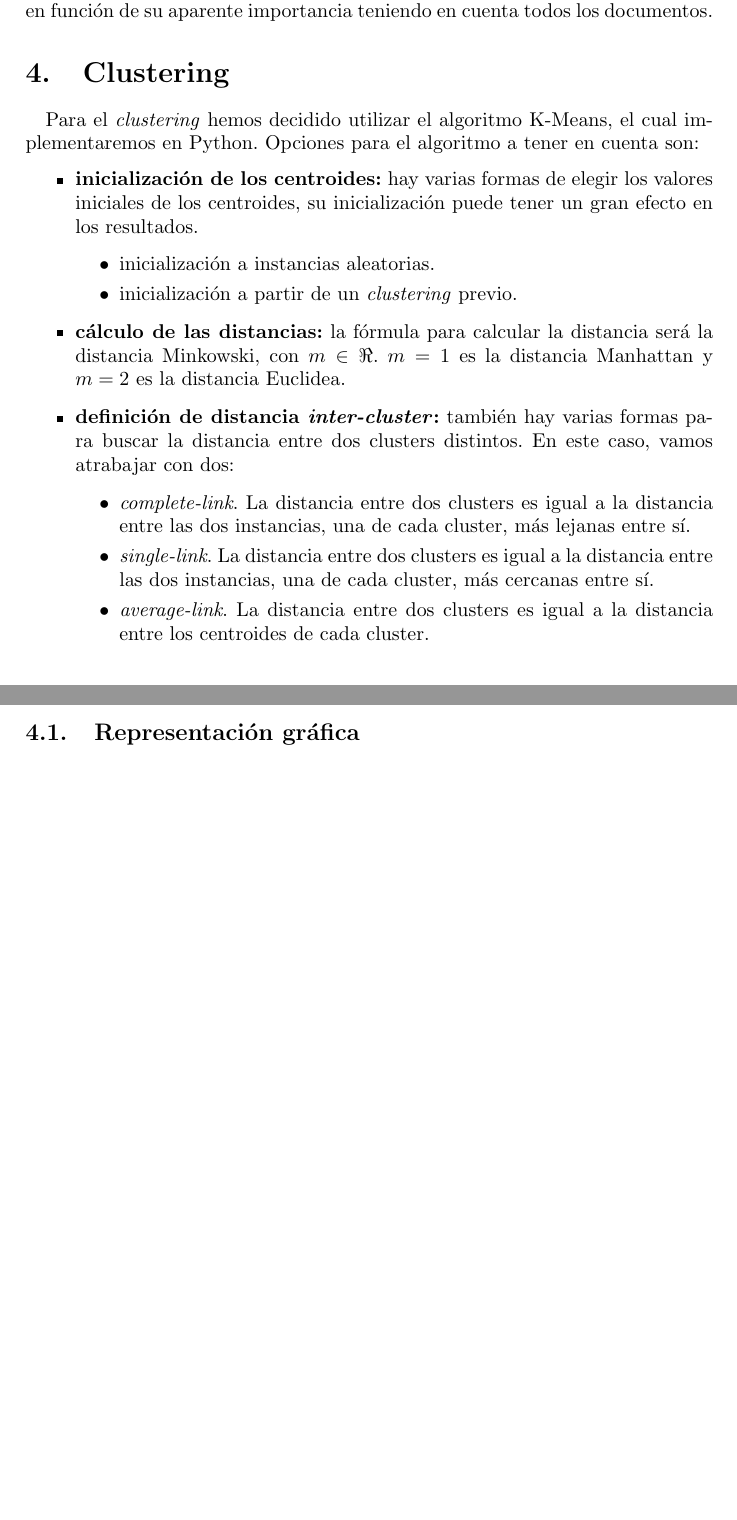
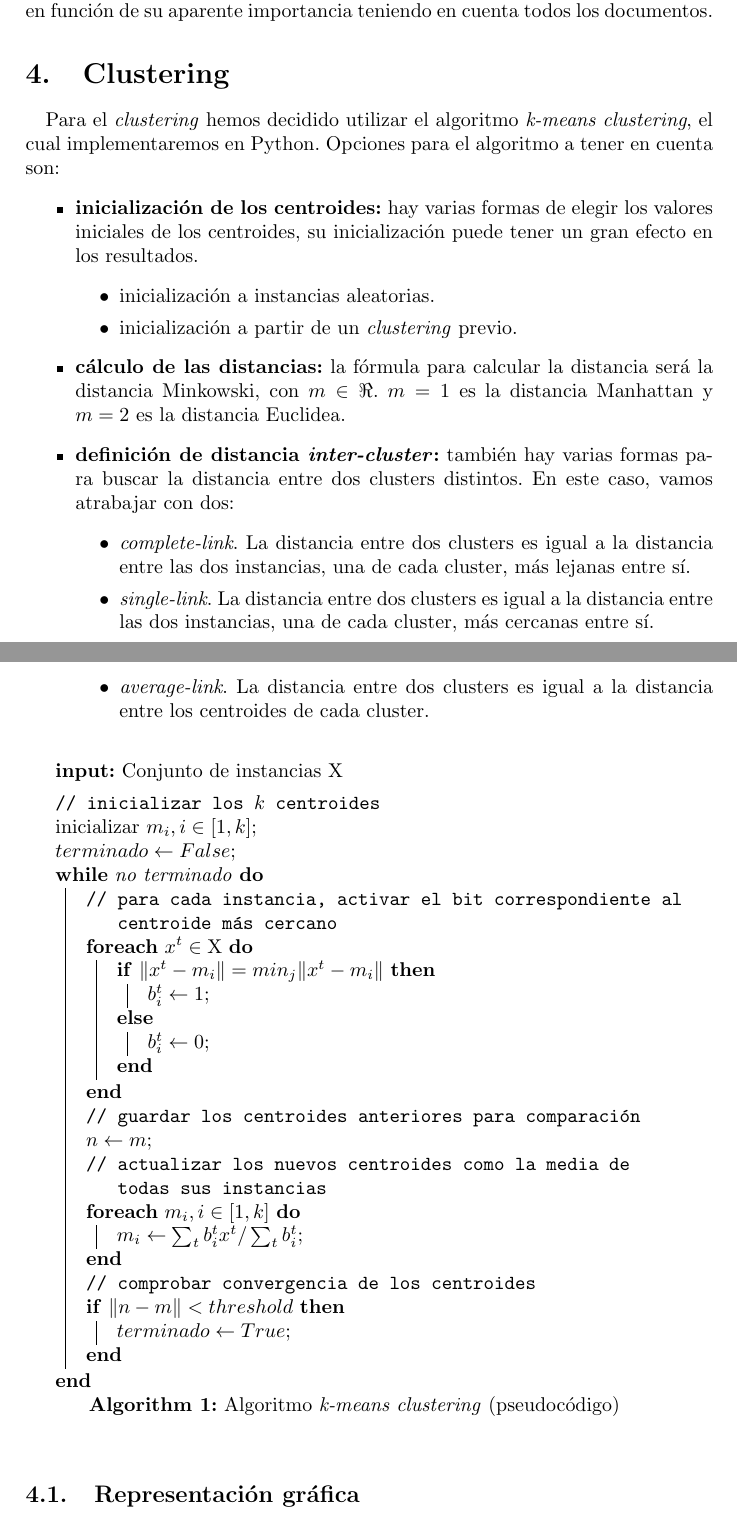
Before and after one commit to AnderRasoVazquez/MD-Proyect, a LaTeX document (documents/borrador_memoria.tex): two parts of pages 7 and 8 of 8, joined at a grey line, cut so that both start at the same text, the shorter picture padded with empty space. Compiled offline with pdfLaTeX.

Commit message:
added k-means pseudocode

```diff
--- a/documents/borrador_memoria.tex
+++ b/documents/borrador_memoria.tex
@@ -5,6 +5,7 @@
 \usepackage{amsfonts}
 \usepackage{amssymb}
 \usepackage{graphicx}
+\usepackage{algorithm2e}
 \author{Markus Fischer • Guzmán López • David Pérez • Ander Raso}
 \title{Proyecto de Minería de Datos: \linebreak Borrador de memoria completa}
 \date{}
@@ -120,7 +121,7 @@
 
 \section{Clustering}
 	\paragraph{}
-	Para el \textit{clustering} hemos decidido utilizar el algoritmo K-Means, el cual implementaremos en Python. Opciones para el algoritmo a tener en cuenta son:
+	Para el \textit{clustering} hemos decidido utilizar el algoritmo \textit{k-means clustering}, el cual implementaremos en Python. Opciones para el algoritmo a tener en cuenta son:
 	\begin{itemize}
 		\item \textbf{inicialización de los centroides:} hay varias formas de elegir los valores iniciales de los centroides, su inicialización puede tener un gran efecto en los resultados.
 		\begin{itemize}
@@ -136,6 +137,40 @@
 	    \end{itemize}
 	\end{itemize}
 
+	\begin{algorithm}
+		\SetAlgoLined
+		\SetKwInOut{Input}{input}
+		%\SetKwInOut{Output}{output}
+
+		\Input{Conjunto de instancias $\mathrm{X}$}
+		%\Output{A partition of the bitmap}
+		\BlankLine
+		\tcp{inicializar los $k$ centroides}
+		inicializar $m_i, i \in [1, k]$\;
+		$terminado \leftarrow False$\;
+		\While{no terminado}{
+			\tcp{para cada instancia, activar el bit correspondiente al centroide más cercano}
+			\ForEach{$x^t \in \mathrm{X}$}{
+				\eIf{$\|x^t - m_i\| = min_j\|x^t - m_i\|$}{
+					$b^t_i \leftarrow 1$\;
+				}{
+					$b^t_i \leftarrow 0$\;
+				}
+			}
+			\tcp{guardar los centroides anteriores para comparación}
+			$n \leftarrow m$\;
+			\tcp{actualizar los nuevos centroides como la media de todas sus instancias}
+			\ForEach{$m_i, i \in [1, k]$}{
+				$m_i \leftarrow \sum_{t} b^t_i x^t / \sum_{t} b^t_i$\;
+			}
+			\tcp{comprobar convergencia de los centroides}
+			\If{$\|n - m\| < threshold$}{
+				$terminado \leftarrow True$\;
+			}
+		}
+		\caption{Algoritmo \textit{k-means clustering} (pseudocódigo)}
+	\end{algorithm}
+
 	\subsection{Representación gráfica}
 	\paragraph{}
 	Una vez que tenemos las instancias separadas en clusters, sería interesante representarlas gráficamente para poder ver como se relacionan los clusters, calculados a partir del texto describiendo la enfermedad, con la causa de la muerte anotada en las autopsias. Para ello, tenemos que reducir el enorme espacio de atributos de las instancias a algo que podamos representar en un espacio de no más de tres dimensiones. Para ello pensamos en utilizar el método PCA (\textit{Principal Components}) el cual reduce un gran número de variables a una serie de valores representativos, ortogonales entre sí para representarlos en espacios de pocas dimensiones. Con este método podemos convertir nuestras instancias con cerca de 8000 atributos a dos atributos cada una para poder representarlas en un plano cartesiano.
```
Also changed, not shown: documents/borrador_memoria.pdf, 4 other files.
